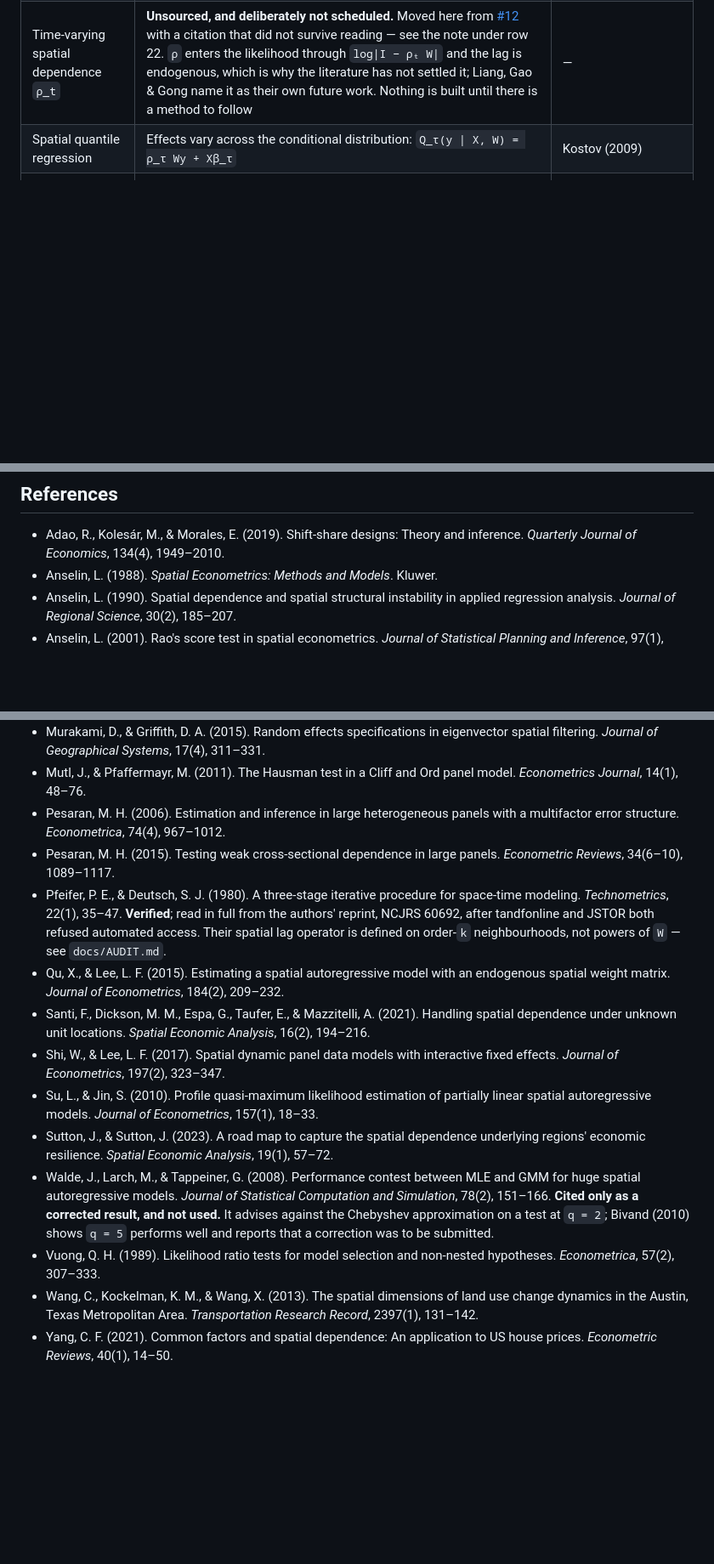
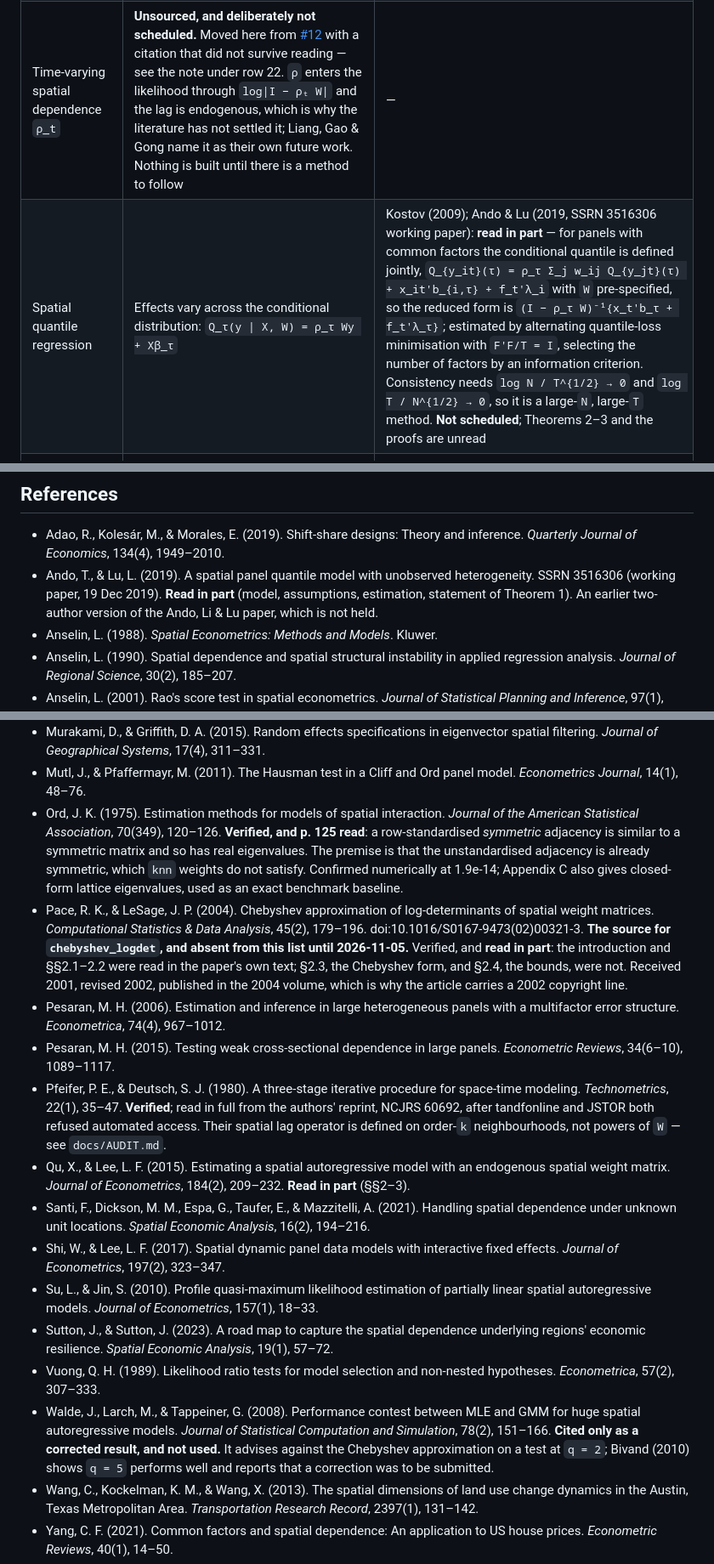
Before and after one commit to randsley/SpatialEconometrics.jl, a Markdown page: ROADMAP.md, 3 parts joined by grey strips. Shown at 85% size. GitHub-like rendering; blank space fills up the shorter version.

```diff
--- a/ROADMAP.md
+++ b/ROADMAP.md
@@ -966,7 +970,7 @@ changed is the row's claim, not its address.
 | Partially linear spatial model | `y = ρWy + Xβ + f(z) + ε` where f(z) is estimated nonparametrically (kernel or P-spline) | Su & Jin (2010) |
 | Time-varying coefficients `β(τ)` | `y_t = ρWy_t + X_tβ(τ) + α_i + ε_t` with `β(·)` an unknown smooth function of rescaled time, by **local-linear concentrated QML** (LLQML). `ρ` is a constant here. Parametric components converge at `√(NT)`, the nonparametric ones at `√(NTh)`. Shares its kernel-weighted concentrated likelihood with the partially linear row above, so the two should be built together | Liang, Gao & Gong (2022) — **verified, read from MPRA 108497 / Monash WP 05/21** |
 | Time-varying spatial dependence `ρ_t` | **Unsourced, and deliberately not scheduled.** Moved here from [#12](#12-spatio-temporal-models) with a citation that did not survive reading — see the note under row 22. `ρ` enters the likelihood through `log\|I − ρₜ W\|` and the lag is endogenous, which is why the literature has not settled it; Liang, Gao & Gong name it as their own future work. Nothing is built until there is a method to follow | — |
-| Spatial quantile regression | Effects vary across the conditional distribution: `Q_τ(y \| X, W) = ρ_τ Wy + Xβ_τ` | Kostov (2009) |
+| Spatial quantile regression | Effects vary across the conditional distribution: `Q_τ(y \| X, W) = ρ_τ Wy + Xβ_τ` | Kostov (2009); Ando & Lu (2019, SSRN 3516306 working paper): **read in part** — for panels with common factors the conditional quantile is defined jointly, `Q_{y_it}(τ) = ρ_τ Σ_j w_ij Q_{y_jt}(τ) + x_it'b_{i,τ} + f_t'λ_i` with `W` pre-specified, so the reduced form is `(I − ρ_τ W)⁻¹{x_t'b_τ + f_t'λ_τ}`; estimated by alternating quantile-loss minimisation with `F'F/T = I`, selecting the number of factors by an information criterion. Consistency needs `log N / T^{1/2} → 0` and `log T / N^{1/2} → 0`, so it is a large-`N`, large-`T` method. **Not scheduled**; Theorems 2–3 and the proofs are unread |
 | Spatial varying coefficient model | Generalization of GWR with penalized spline smoothing — avoids GWR's boundary bias and bandwidth sensitivity | Hastie & Tibshirani (1993); Geniaux & Martinetti (2017) |
 | Penalized spatial regression | LASSO / elastic net with spatial lag: variable selection in high-dimensional spatial models | Liu & Yang (2020) |
 | Additive spatial model | `y = ρWy + Σ_k f_k(x_k) + ε` — spatial GAM with backfitting | — |
@@ -1427,6 +1431,7 @@ development line rather than across three releases.
 ## References
 
 - Adao, R., Kolesár, M., & Morales, E. (2019). Shift-share designs: Theory and inference. *Quarterly Journal of Economics*, 134(4), 1949–2010.
+- Ando, T., & Lu, L. (2019). A spatial panel quantile model with unobserved heterogeneity. SSRN 3516306 (working paper, 19 Dec 2019). **Read in part** (model, assumptions, estimation, statement of Theorem 1). An earlier two-author version of the Ando, Li & Lu paper, which is not held.
 - Anselin, L. (1988). *Spatial Econometrics: Methods and Models*. Kluwer.
 - Anselin, L. (1990). Spatial dependence and spatial structural instability in applied regression analysis. *Journal of Regional Science*, 30(2), 185–207.
 - Anselin, L. (2001). Rao's score test in spatial econometrics. *Journal of Statistical Planning and Inference*, 97(1), 113–139.
@@ -1476,16 +1482,18 @@ development line rather than across three releases.
 - Manski, C. F. (1993). Identification of endogenous social effects: The reflection problem. *Review of Economic Studies*, 60(3), 531–542.
 - Murakami, D., & Griffith, D. A. (2015). Random effects specifications in eigenvector spatial filtering. *Journal of Geographical Systems*, 17(4), 311–331.
 - Mutl, J., & Pfaffermayr, M. (2011). The Hausman test in a Cliff and Ord panel model. *Econometrics Journal*, 14(1), 48–76.
+- Ord, J. K. (1975). Estimation methods for models of spatial interaction. *Journal of the American Statistical Association*, 70(349), 120–126. **Verified, and p. 125 read**: a row-standardised *symmetric* adjacency is similar to a symmetric matrix and so has real eigenvalues. The premise is that the unstandardised adjacency is already symmetric, which `knn` weights do not satisfy. Confirmed numerically at 1.9e-14; Appendix C also gives closed-form lattice eigenvalues, used as an exact benchmark baseline.
+- Pace, R. K., & LeSage, J. P. (2004). Chebyshev approximation of log-determinants of spatial weight matrices. *Computational Statistics & Data Analysis*, 45(2), 179–196. doi:10.1016/S0167-9473(02)00321-3. **The source for `chebyshev_logdet`, and absent from this list until 2026-11-05.** Verified, and **read in part**: the introduction and §§2.1–2.2 were read in the paper's own text; §2.3, the Chebyshev form, and §2.4, the bounds, were not. Received 2001, revised 2002, published in the 2004 volume, which is why the article carries a 2002 copyright line.
 - Pesaran, M. H. (2006). Estimation and inference in large heterogeneous panels with a multifactor error structure. *Econometrica*, 74(4), 967–1012.
 - Pesaran, M. H. (2015). Testing weak cross-sectional dependence in large panels. *Econometric Reviews*, 34(6–10), 1089–1117.
 - Pfeifer, P. E., & Deutsch, S. J. (1980). A three-stage iterative procedure for space-time modeling. *Technometrics*, 22(1), 35–47. **Verified**; read in full from the authors' reprint, NCJRS 60692, after tandfonline and JSTOR both refused automated access. Their spatial lag operator is defined on order-`k` neighbourhoods, not powers of `W` — see `docs/AUDIT.md`.
-- Qu, X., & Lee, L. F. (2015). Estimating a spatial autoregressive model with an endogenous spatial weight matrix. *Journal of Econometrics*, 184(2), 209–232.
+- Qu, X., & Lee, L. F. (2015). Estimating a spatial autoregressive model with an endogenous spatial weight matrix. *Journal of Econometrics*, 184(2), 209–232. **Read in part** (§§2–3).
 - Santi, F., Dickson, M. M., Espa, G., Taufer, E., & Mazzitelli, A. (2021). Handling spatial dependence under unknown unit locations. *Spatial Economic Analysis*, 16(2), 194–216.
 - Shi, W., & Lee, L. F. (2017). Spatial dynamic panel data models with interactive fixed effects. *Journal of Econometrics*, 197(2), 323–347.
 - Su, L., & Jin, S. (2010). Profile quasi-maximum likelihood estimation of partially linear spatial autoregressive models. *Journal of Econometrics*, 157(1), 18–33.
 - Sutton, J., & Sutton, J. (2023). A road map to capture the spatial dependence underlying regions' economic resilience. *Spatial Economic Analysis*, 19(1), 57–72.
+- Vuong, Q. H. (1989). Likelihood ratio tests for model selection and non-nested hypotheses. *Econometrica*, 57(2), 307–333.
 - Walde, J., Larch, M., & Tappeiner, G. (2008). Performance contest between MLE and GMM for huge spatial autoregressive models. *Journal of Statistical Computation and Simulation*, 78(2), 151–166. **Cited only as a corrected result, and not used.** It advises against the Chebyshev approximation on a test at `q = 2`; Bivand (2010) shows `q = 5` performs well and reports that a correction was to be submitted.
-- Vuong, Q. H. (1989). Likelihood ratio tests for model selection and non-nested hypotheses. *Econometrica*, 57(2), 307–333.
 - Wang, C., Kockelman, K. M., & Wang, X. (2013). The spatial dimensions of land use change dynamics in the Austin, Texas Metropolitan Area. *Transportation Research Record*, 2397(1), 131–142.
 - Yang, C. F. (2021). Common factors and spatial dependence: An application to US house prices. *Econometric Reviews*, 40(1), 14–50.
 - Yu, H., Fotheringham, A. S., Li, Z., Oshan, T., Kang, W., & Wolf, L. J. (2020). Inference in multiscale geographically weighted regression. *Geographical Analysis*, 52(1), 87–106.
```
Also changed, not shown: other parts of ROADMAP.md (+9 -4 lines).
